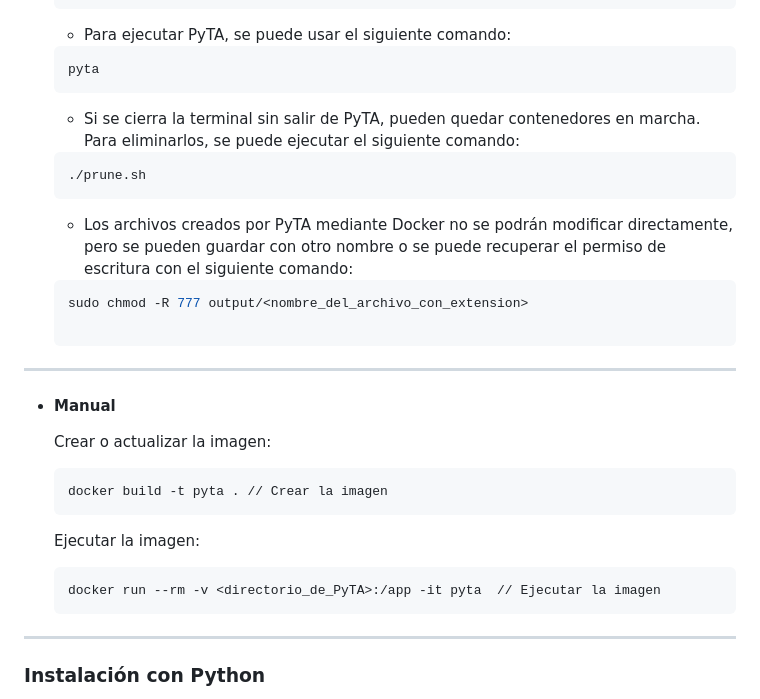
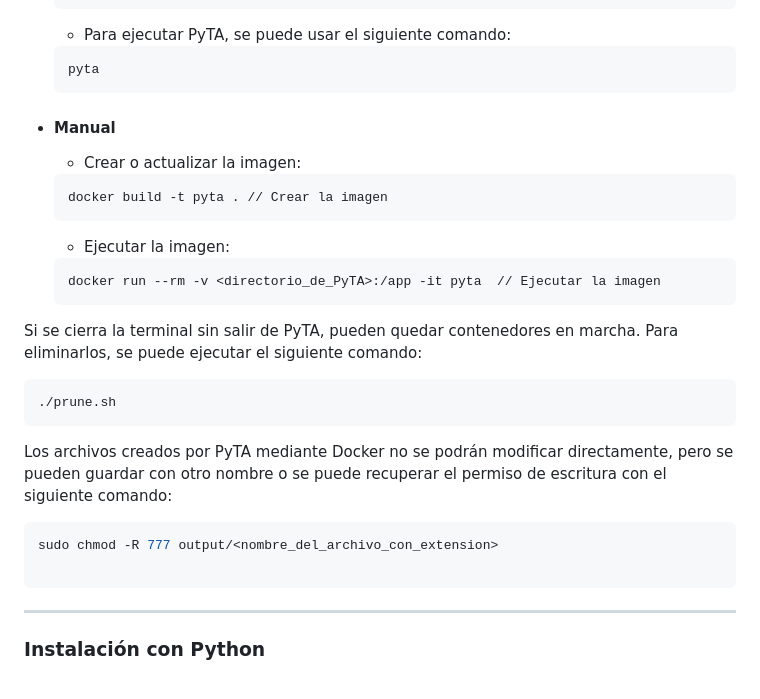
Before and after one commit to LdMe/PyTA, a Markdown page: README.md, the part around the change. Rendered like a GitHub page.

Commit message:
readme order fix

````diff
--- a/README.md
+++ b/README.md
@@ -94,32 +94,31 @@ Si tenemos Docker instalado, podemos crear y ejecutar PyTA con los siguientes co
   ```bash
   pyta
   ```
-  - Si se cierra la terminal sin salir de PyTA, pueden quedar contenedores en marcha. Para eliminarlos, se puede ejecutar el siguiente comando:
-  ```bash
-  ./prune.sh
-  ```
-
-  - Los archivos creados por PyTA mediante Docker no se podrán modificar directamente, pero se pueden guardar con otro nombre o se puede recuperar el permiso de escritura con el siguiente comando:
-
-  ```bash
-  sudo chmod -R 777 output/<nombre_del_archivo_con_extension>
-
-  ```
----
 
 - #### Manual
 
-  Crear o actualizar la imagen:
+  - Crear o actualizar la imagen:
 
   ```bash
   docker build -t pyta . // Crear la imagen
   ```
-  Ejecutar la imagen:
+  - Ejecutar la imagen:
 
   ```bash
   docker run --rm -v <directorio_de_PyTA>:/app -it pyta  // Ejecutar la imagen
   ```
 
+Si se cierra la terminal sin salir de PyTA, pueden quedar contenedores en marcha. Para eliminarlos, se puede ejecutar el siguiente comando:
+```bash
+./prune.sh
+```
+
+Los archivos creados por PyTA mediante Docker no se podrán modificar directamente, pero se pueden guardar con otro nombre o se puede recuperar el permiso de escritura con el siguiente comando:
+
+```bash
+sudo chmod -R 777 output/<nombre_del_archivo_con_extension>
+
+```
 
 ---
 
````
